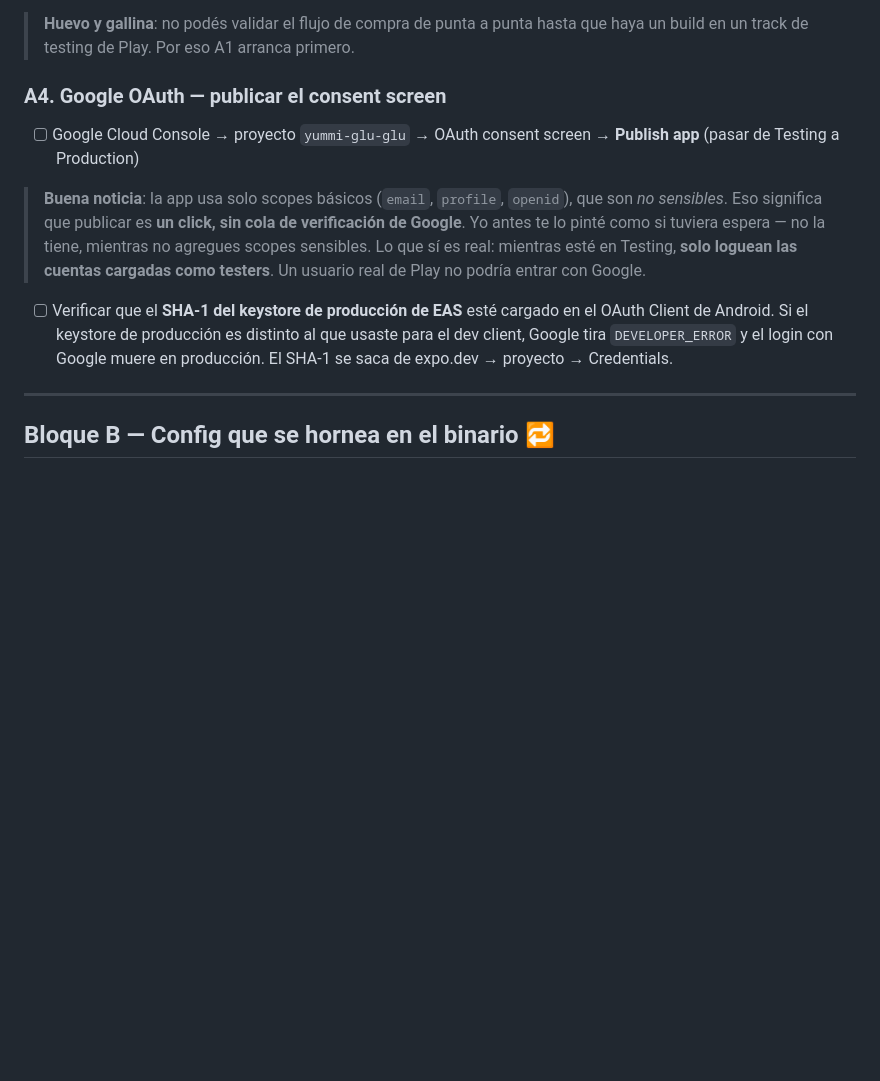
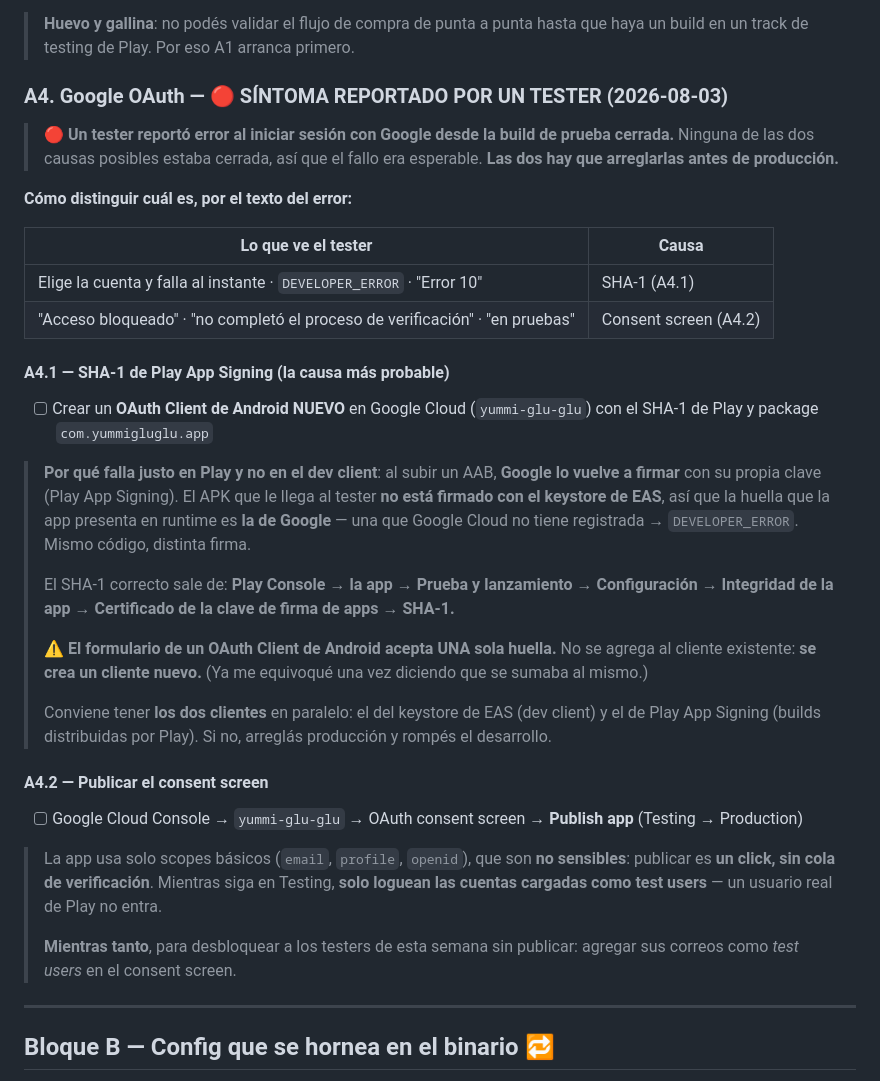
Before and after one commit to Samuel551/yummigluglu, a Markdown page: docs/checklist-produccion.md, the part around one of its changes. Rendered like a GitHub page; blank space fills up the shorter version.

```diff
--- a/docs/checklist-produccion.md
+++ b/docs/checklist-produccion.md
@@ -108,13 +137,36 @@ Acá está el reuso que te mencionaba. El Himnario ya tenía suscripción, así
 
 > **Huevo y gallina**: no podés validar el flujo de compra de punta a punta hasta que haya un build en un track de testing de Play. Por eso A1 arranca primero.
 
-### A4. Google OAuth — publicar el consent screen
+### A4. Google OAuth — 🔴 SÍNTOMA REPORTADO POR UN TESTER (2026-08-03)
 
-- [ ] Google Cloud Console → proyecto `yummi-glu-glu` → OAuth consent screen → **Publish app** (pasar de Testing a Production)
+> 🔴 **Un tester reportó error al iniciar sesión con Google desde la build de prueba cerrada.** Ninguna de las dos causas posibles estaba cerrada, así que el fallo era esperable. **Las dos hay que arreglarlas antes de producción.**
 
-> **Buena noticia**: la app usa solo scopes básicos (`email`, `profile`, `openid`), que son _no sensibles_. Eso significa que publicar es **un click, sin cola de verificación de Google**. Yo antes te lo pinté como si tuviera espera — no la tiene, mientras no agregues scopes sensibles. Lo que sí es real: mientras esté en Testing, **solo loguean las cuentas cargadas como testers**. Un usuario real de Play no podría entrar con Google.
+**Cómo distinguir cuál es, por el texto del error:**
 
-- [ ] Verificar que el **SHA-1 del keystore de producción de EAS** esté cargado en el OAuth Client de Android. Si el keystore de producción es distinto al que usaste para el dev client, Google tira `DEVELOPER_ERROR` y el login con Google muere en producción. El SHA-1 se saca de expo.dev → proyecto → Credentials.
+| Lo que ve el tester                                                          | Causa                 |
+| ---------------------------------------------------------------------------- | --------------------- |
+| Elige la cuenta y falla al instante · `DEVELOPER_ERROR` · "Error 10"         | SHA-1 (A4.1)          |
+| "Acceso bloqueado" · "no completó el proceso de verificación" · "en pruebas" | Consent screen (A4.2) |
+
+#### A4.1 — SHA-1 de **Play App Signing** (la causa más probable)
+
+- [ ] Crear un **OAuth Client de Android NUEVO** en Google Cloud (`yummi-glu-glu`) con el SHA-1 de Play y package `com.yummigluglu.app`
+
+> **Por qué falla justo en Play y no en el dev client**: al subir un AAB, **Google lo vuelve a firmar** con su propia clave (Play App Signing). El APK que le llega al tester **no está firmado con el keystore de EAS**, así que la huella que la app presenta en runtime es **la de Google** — una que Google Cloud no tiene registrada → `DEVELOPER_ERROR`. Mismo código, distinta firma.
+>
+> El SHA-1 correcto sale de: **Play Console → la app → Prueba y lanzamiento → Configuración → Integridad de la app → Certificado de la clave de firma de apps → SHA-1.**
+>
+> ⚠️ **El formulario de un OAuth Client de Android acepta UNA sola huella.** No se agrega al cliente existente: **se crea un cliente nuevo.** (Ya me equivoqué una vez diciendo que se sumaba al mismo.)
+>
+> Conviene tener **los dos clientes** en paralelo: el del keystore de EAS (dev client) y el de Play App Signing (builds distribuidas por Play). Si no, arreglás producción y rompés el desarrollo.
+
+#### A4.2 — Publicar el consent screen
+
+- [ ] Google Cloud Console → `yummi-glu-glu` → OAuth consent screen → **Publish app** (Testing → Production)
+
+> La app usa solo scopes básicos (`email`, `profile`, `openid`), que son **no sensibles**: publicar es **un click, sin cola de verificación**. Mientras siga en Testing, **solo loguean las cuentas cargadas como test users** — un usuario real de Play no entra.
+>
+> **Mientras tanto**, para desbloquear a los testers de esta semana sin publicar: agregar sus correos como _test users_ en el consent screen.
 
 ---
 
```
Also changed, not shown: other parts of docs/checklist-produccion.md (+29 -0 lines).
